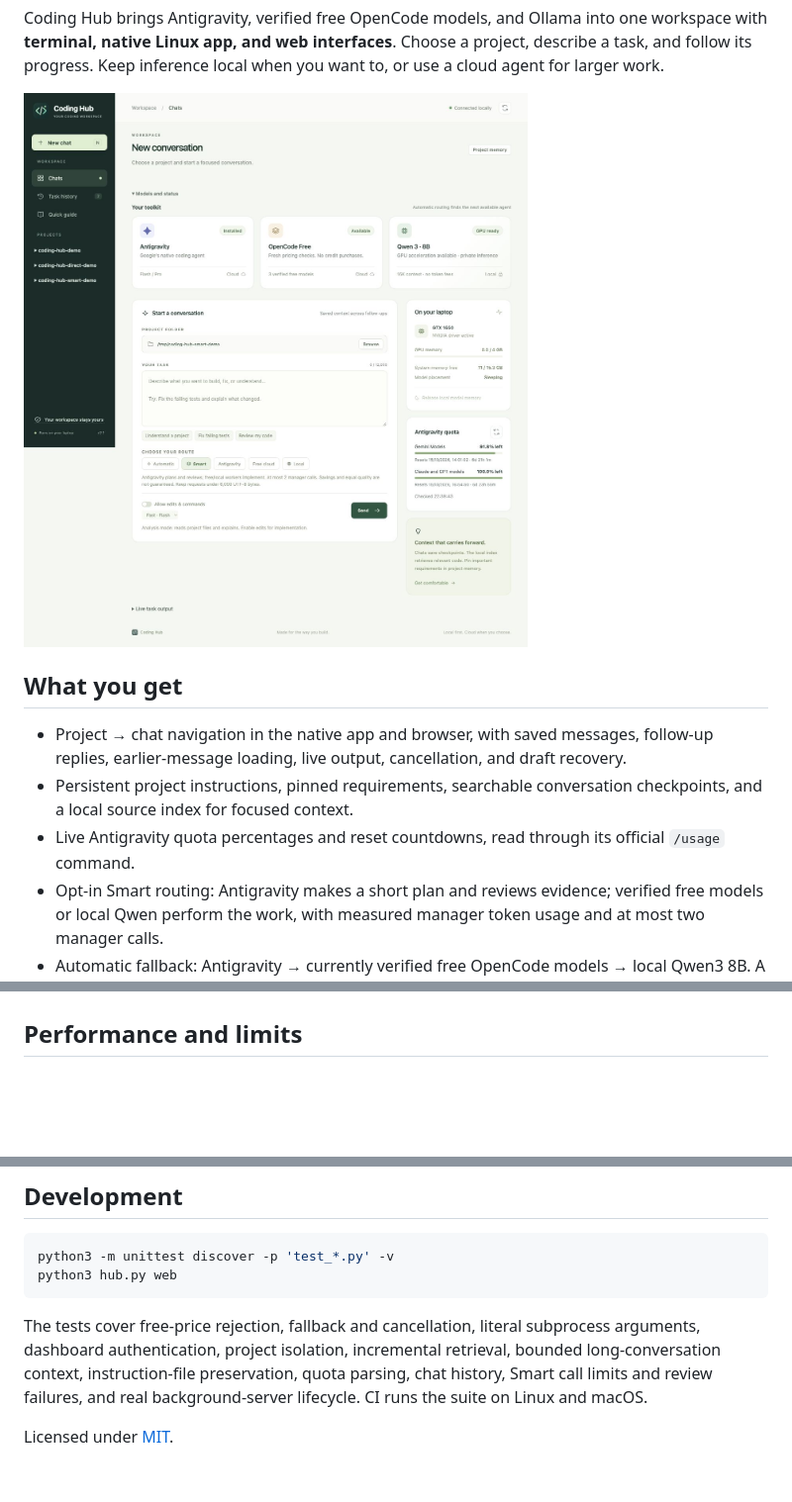
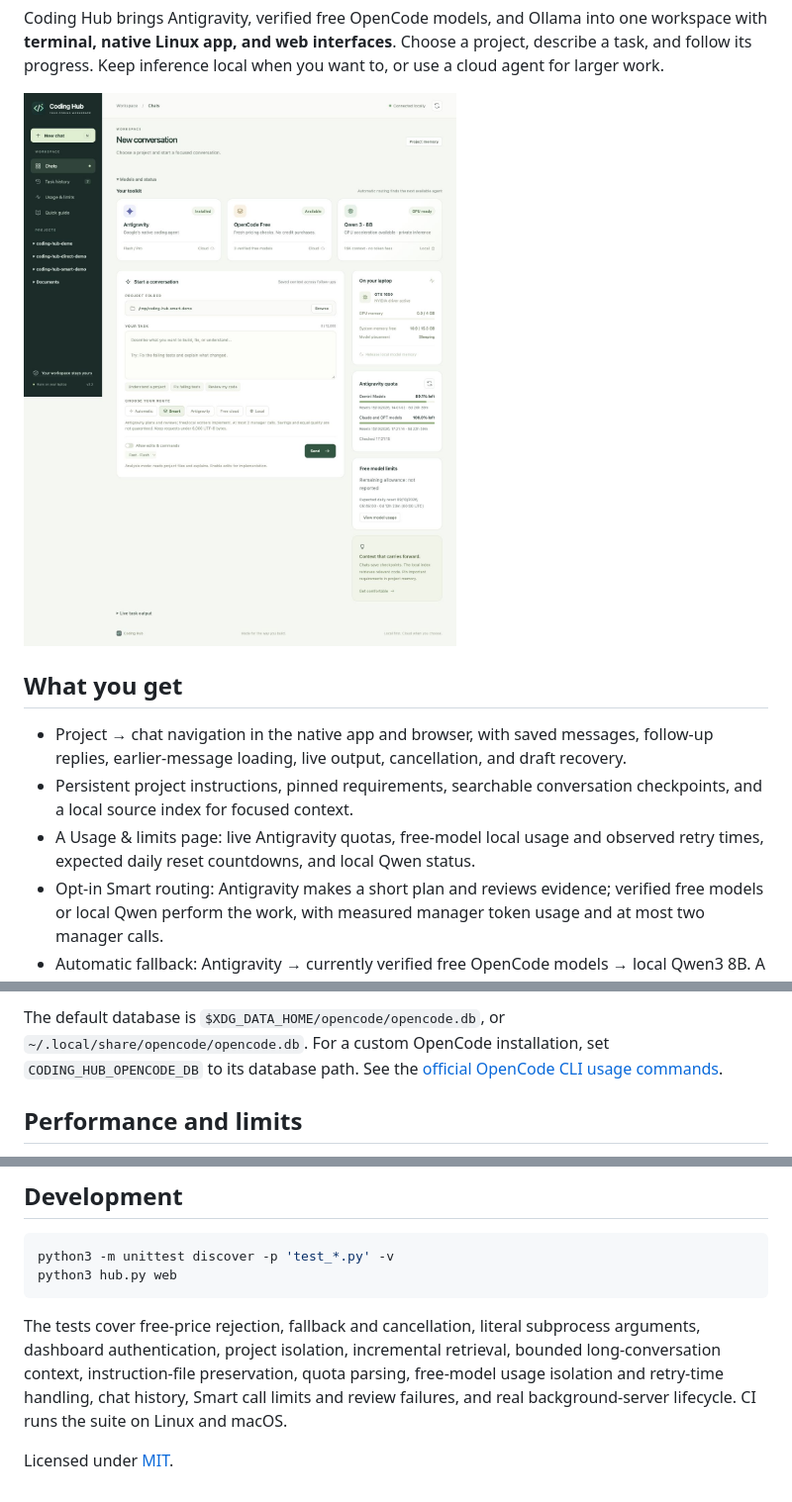
Before and after one commit to prabinadkri/coding-hub, a Markdown page: README.md, 3 parts joined by grey strips. Shown at 99% size. Rendered like a GitHub page; pictures changed too: docs/dashboard.jpg; blank space fills up the shorter version.

Commit message:
Show free-model usage and provider reset information

````diff
--- a/README.md
+++ b/README.md
@@ -10,7 +10,7 @@ Coding Hub brings Antigravity, verified free OpenCode models, and Ollama into on
 
 - Project → chat navigation in the native app and browser, with saved messages, follow-up replies, earlier-message loading, live output, cancellation, and draft recovery.
 - Persistent project instructions, pinned requirements, searchable conversation checkpoints, and a local source index for focused context.
-- Live Antigravity quota percentages and reset countdowns, read through its official `/usage` command.
+- A Usage & limits page: live Antigravity quotas, free-model local usage and observed retry times, expected daily reset countdowns, and local Qwen status.
 - Opt-in Smart routing: Antigravity makes a short plan and reviews evidence; verified free models or local Qwen perform the work, with measured manager token usage and at most two manager calls.
 - Automatic fallback: Antigravity → currently verified free OpenCode models → local Qwen3 8B. A handoff preserves the original task and partial changes.
 - NVIDIA status, actual model offload, memory usage, and a button to release the local model from memory.
@@ -149,3 +167,4 @@ The hub invokes `agy -p /usage --output-format json`. This is Antigravity's own
+The default database is `$XDG_DATA_HOME/opencode/opencode.db`, or `~/.local/share/opencode/opencode.db`. For a custom OpenCode installation, set `CODING_HUB_OPENCODE_DB` to its database path. See the [official OpenCode CLI usage commands](https://opencode.ai/docs/cli/#stats).
 
 ## Performance and limits
 
@@ -172,6 +191,6 @@ python3 -m unittest discover -p 'test_*.py' -v
 python3 hub.py web
 ```
 
-The tests cover free-price rejection, fallback and cancellation, literal subprocess arguments, dashboard authentication, project isolation, incremental retrieval, bounded long-conversation context, instruction-file preservation, quota parsing, chat history, Smart call limits and review failures, and real background-server lifecycle. CI runs the suite on Linux and macOS.
+The tests cover free-price rejection, fallback and cancellation, literal subprocess arguments, dashboard authentication, project isolation, incremental retrieval, bounded long-conversation context, instruction-file preservation, quota parsing, free-model usage isolation and retry-time handling, chat history, Smart call limits and review failures, and real background-server lifecycle. CI runs the suite on Linux and macOS.
 
 Licensed under [MIT](LICENSE).
````
Also changed, not shown: other parts of README.md (+19 -1 lines), CODING_HUB.md (+1 -0 lines), docs/usage.jpg (added), 11 other files.
